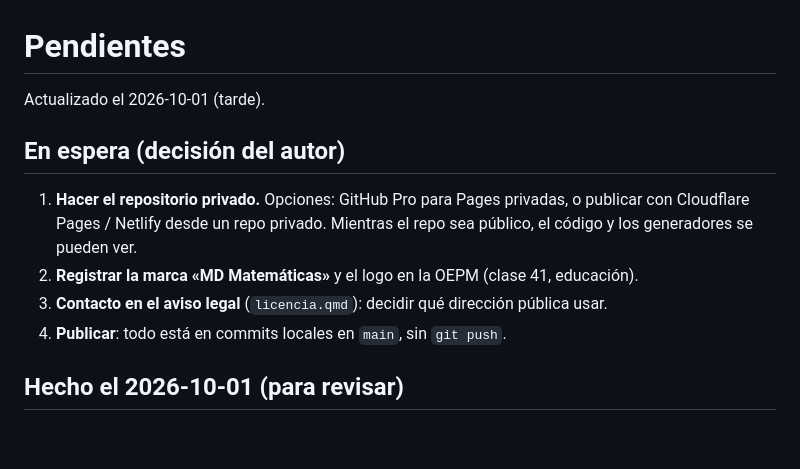
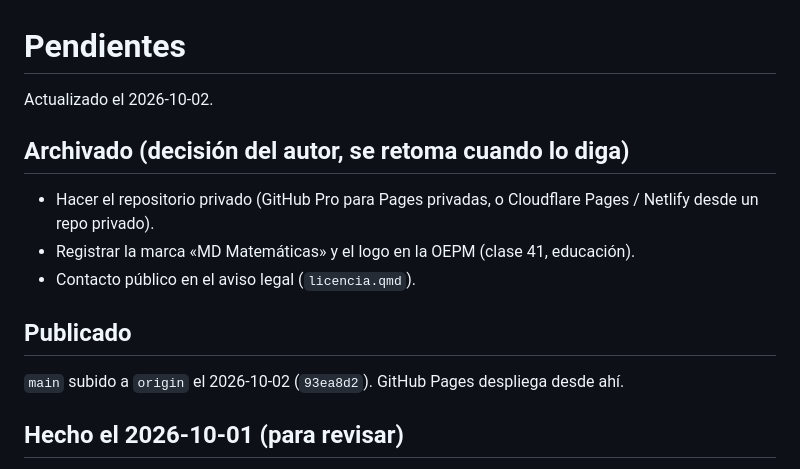
Before and after one commit to mdmatematicasweb/mdmatematicasweb.github.io, a Markdown page: docs/pendientes.md, the part around the change. GitHub-like rendering; blank space fills up the shorter version.

Commit message:
docs: pendientes archivados y publicación
Co-Authored-By: Claude Sonnet 5.5 <noreply@anthropic.com>

```diff
--- a/docs/pendientes.md
+++ b/docs/pendientes.md
@@ -1,13 +1,16 @@
 # Pendientes
 
-Actualizado el 2026-10-01 (tarde).
+Actualizado el 2026-10-02.
 
-## En espera (decisión del autor)
+## Archivado (decisión del autor, se retoma cuando lo diga)
 
-1. **Hacer el repositorio privado.** Opciones: GitHub Pro para Pages privadas, o publicar con Cloudflare Pages / Netlify desde un repo privado. Mientras el repo sea público, el código y los generadores se pueden ver.
-2. **Registrar la marca «MD Matemáticas»** y el logo en la OEPM (clase 41, educación).
-3. **Contacto en el aviso legal** (`licencia.qmd`): decidir qué dirección pública usar.
-4. **Publicar**: todo está en commits locales en `main`, sin `git push`.
+- Hacer el repositorio privado (GitHub Pro para Pages privadas, o Cloudflare Pages / Netlify desde un repo privado).
+- Registrar la marca «MD Matemáticas» y el logo en la OEPM (clase 41, educación).
+- Contacto público en el aviso legal (`licencia.qmd`).
+
+## Publicado
+
+`main` subido a `origin` el 2026-10-02 (`93ea8d2`). GitHub Pages despliega desde ahí.
 
 ## Hecho el 2026-10-01 (para revisar)
 
```
